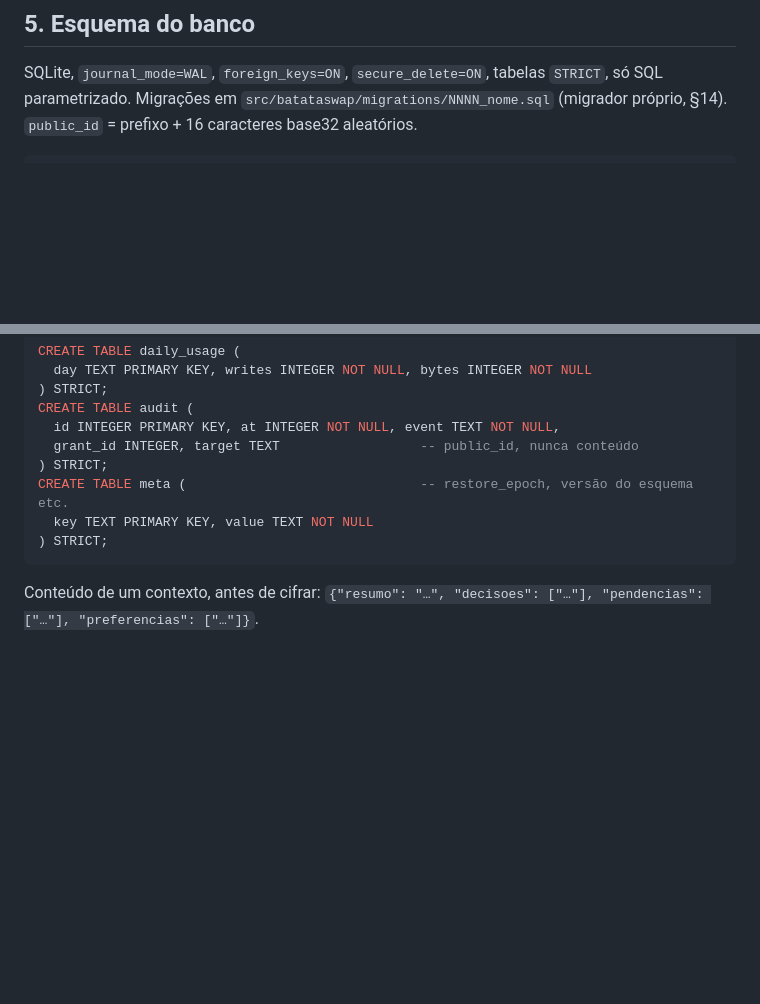
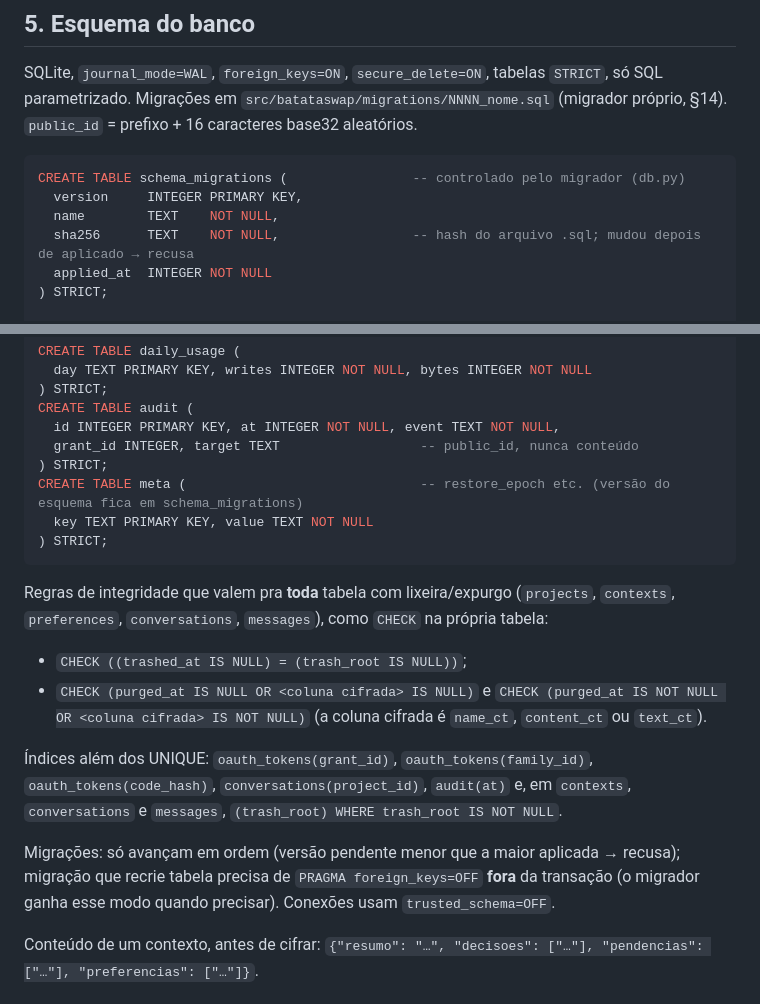
Before and after one commit to Batatonez/BatataSwap, a Markdown page: docs/ARQUITETURA.md, 2 parts joined by grey strips. Drawn GitHub-style; blank space fills up the shorter version.

Commit message:
Arquitetura §5: schema_migrations, CHECKs de lixeira/expurgo, índices (revisão da T04)
Co-Authored-By: Claude Opus 5.5 <noreply@anthropic.com>
Claude-Session: https://claude.ai/code/session_01Y4C3pjKTb6pzn9zEdXwKUi

````diff
--- a/docs/ARQUITETURA.md
+++ b/docs/ARQUITETURA.md
@@ -214,6 +214,13 @@ Davi (conta 1)          claude.ai                       BatataSwap
 SQLite, `journal_mode=WAL`, `foreign_keys=ON`, `secure_delete=ON`, tabelas `STRICT`, só SQL parametrizado. Migrações em `src/batataswap/migrations/NNNN_nome.sql` (migrador próprio, §14). `public_id` = prefixo + 16 caracteres base32 aleatórios.
 
 ```sql
+CREATE TABLE schema_migrations (                -- controlado pelo migrador (db.py)
+  version     INTEGER PRIMARY KEY,
+  name        TEXT    NOT NULL,
+  sha256      TEXT    NOT NULL,                 -- hash do arquivo .sql; mudou depois de aplicado → recusa
+  applied_at  INTEGER NOT NULL
+) STRICT;
+
 CREATE TABLE owner (
   id               INTEGER PRIMARY KEY CHECK (id = 1),
   password_hash    TEXT    NOT NULL,             -- scrypt (formato do §9)
@@ -394,10 +401,18 @@ CREATE TABLE audit (
   id INTEGER PRIMARY KEY, at INTEGER NOT NULL, event TEXT NOT NULL,
   grant_id INTEGER, target TEXT                  -- public_id, nunca conteúdo
 ) STRICT;
-CREATE TABLE meta (                              -- restore_epoch, versão do esquema etc.
+CREATE TABLE meta (                              -- restore_epoch etc. (versão do esquema fica em schema_migrations)
   key TEXT PRIMARY KEY, value TEXT NOT NULL
 ) STRICT;
 ```
+
+Regras de integridade que valem pra **toda** tabela com lixeira/expurgo (`projects`, `contexts`, `preferences`, `conversations`, `messages`), como `CHECK` na própria tabela:
+- `CHECK ((trashed_at IS NULL) = (trash_root IS NULL))`;
+- `CHECK (purged_at IS NULL OR <coluna cifrada> IS NULL)` e `CHECK (purged_at IS NOT NULL OR <coluna cifrada> IS NOT NULL)` (a coluna cifrada é `name_ct`, `content_ct` ou `text_ct`).
+
+Índices além dos UNIQUE: `oauth_tokens(grant_id)`, `oauth_tokens(family_id)`, `oauth_tokens(code_hash)`, `conversations(project_id)`, `audit(at)` e, em `contexts`, `conversations` e `messages`, `(trash_root) WHERE trash_root IS NOT NULL`.
+
+Migrações: só avançam em ordem (versão pendente menor que a maior aplicada → recusa); migração que recrie tabela precisa de `PRAGMA foreign_keys=OFF` **fora** da transação (o migrador ganha esse modo quando precisar). Conexões usam `trusted_schema=OFF`.
 
 Conteúdo de um contexto, antes de cifrar: `{"resumo": "…", "decisoes": ["…"], "pendencias": ["…"], "preferencias": ["…"]}`.
 
````
